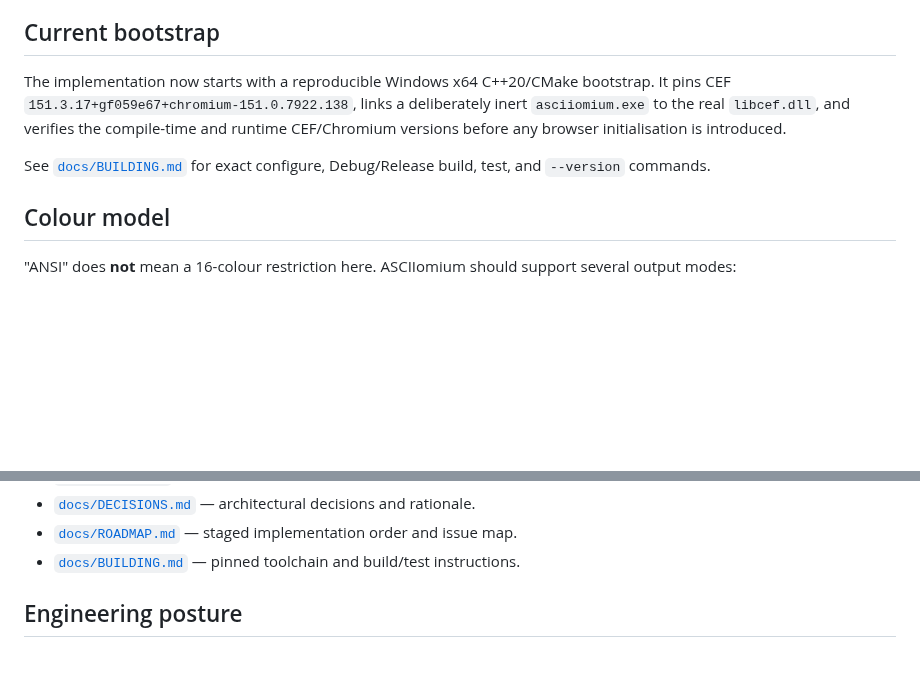
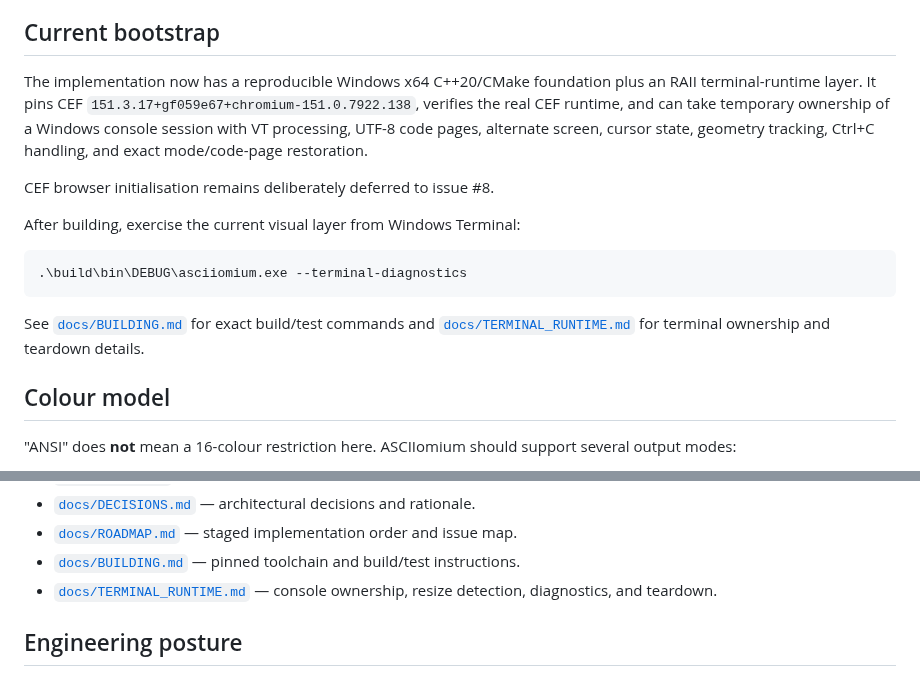
Before and after one commit to techrote/ASCIIomium, a Markdown page: README.md, 2 parts joined by grey strips. GitHub-like rendering; blank space fills up the shorter version.

Commit message:
docs: surface terminal diagnostics runtime

````diff
--- a/README.md
+++ b/README.md
@@ -40,9 +40,17 @@ That distinction is deliberate. The first proof of concept should be able to dis
 
 ## Current bootstrap
 
-The implementation now starts with a reproducible Windows x64 C++20/CMake bootstrap. It pins CEF `151.3.17+gf059e67+chromium-151.0.7922.138`, links a deliberately inert `asciiomium.exe` to the real `libcef.dll`, and verifies the compile-time and runtime CEF/Chromium versions before any browser initialisation is introduced.
+The implementation now has a reproducible Windows x64 C++20/CMake foundation plus an RAII terminal-runtime layer. It pins CEF `151.3.17+gf059e67+chromium-151.0.7922.138`, verifies the real CEF runtime, and can take temporary ownership of a Windows console session with VT processing, UTF-8 code pages, alternate screen, cursor state, geometry tracking, Ctrl+C handling, and exact mode/code-page restoration.
 
-See [`docs/BUILDING.md`](docs/BUILDING.md) for exact configure, Debug/Release build, test, and `--version` commands.
+CEF browser initialisation remains deliberately deferred to issue #8.
+
+After building, exercise the current visual layer from Windows Terminal:
+
+```powershell
+.\build\bin\DEBUG\asciiomium.exe --terminal-diagnostics
+```
+
+See [`docs/BUILDING.md`](docs/BUILDING.md) for exact build/test commands and [`docs/TERMINAL_RUNTIME.md`](docs/TERMINAL_RUNTIME.md) for terminal ownership and teardown details.
 
 ## Colour model
 
@@ -85,6 +93,7 @@ Start here before implementation:
 - [`docs/DECISIONS.md`](docs/DECISIONS.md) — architectural decisions and rationale.
 - [`docs/ROADMAP.md`](docs/ROADMAP.md) — staged implementation order and issue map.
 - [`docs/BUILDING.md`](docs/BUILDING.md) — pinned toolchain and build/test instructions.
+- [`docs/TERMINAL_RUNTIME.md`](docs/TERMINAL_RUNTIME.md) — console ownership, resize detection, diagnostics, and teardown.
 
 ## Engineering posture
 
````
